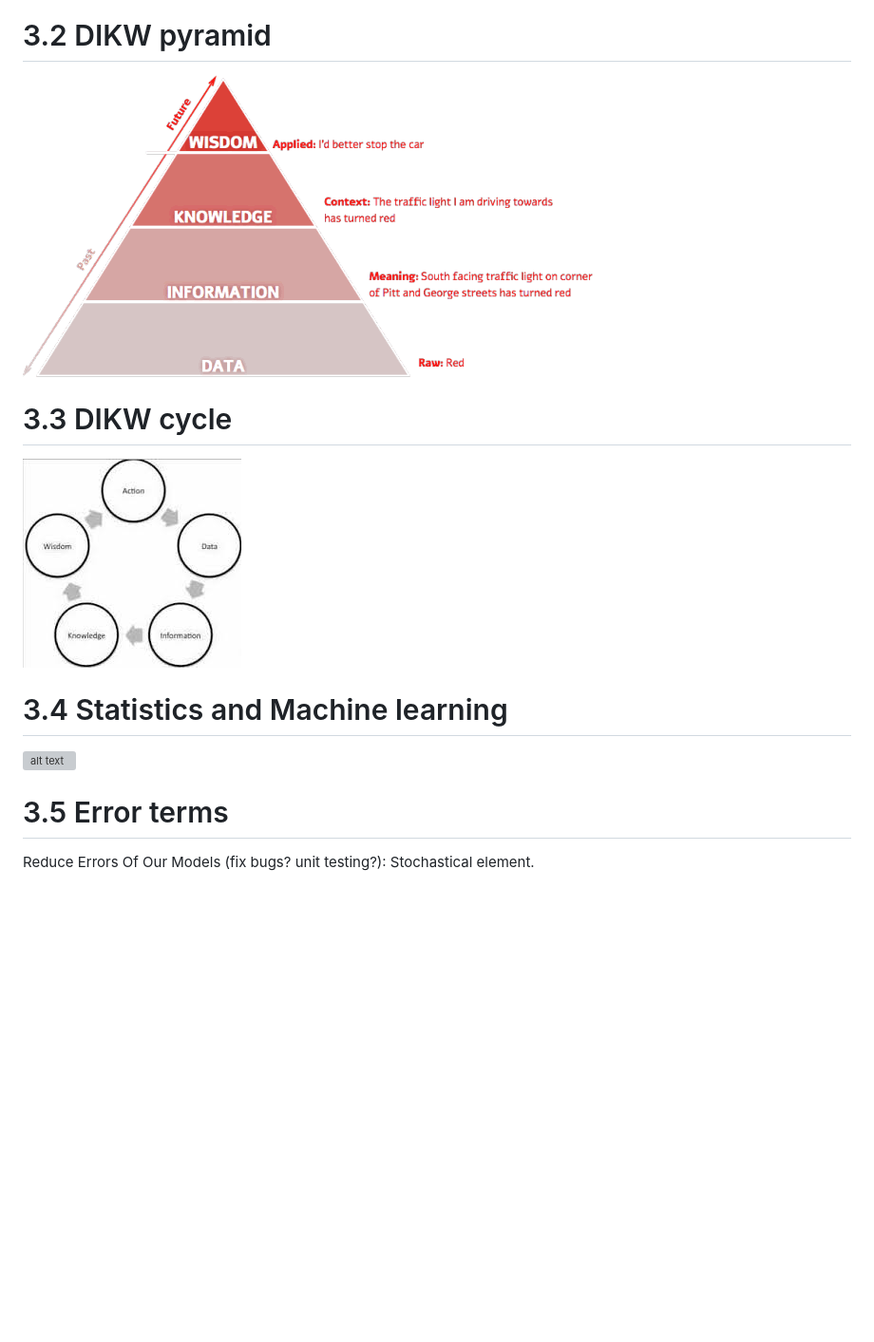
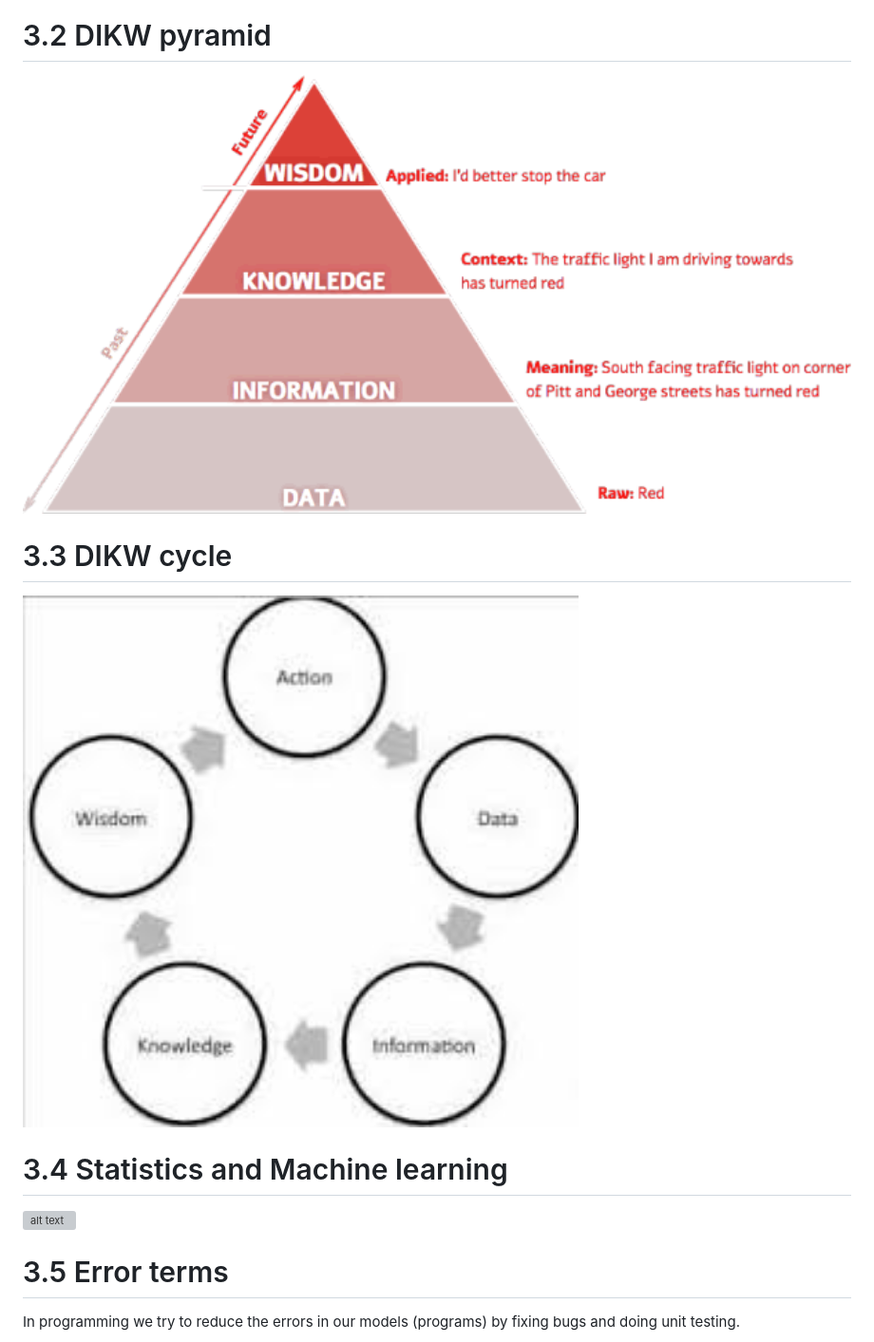
Before and after one commit to yenwel/R-presentation, a Markdown page: Introduction-to-R.md, the part around the change printed below. Shown: that part at 95% size. GitHub-like rendering; blank space fills up the shorter version; grey boxes are pictures that could not be loaded.

```diff
--- a/Introduction-to-R.md
+++ b/Introduction-to-R.md
@@ -185,11 +185,13 @@ In the following segment I try to provide a high level run through of basic conc
 
 3.2 DIKW pyramid
 ========================================================
-![alt text](Introduction-to-R-figure/DIKWpyramid.gif "DIKWpy")
+
+<img src="Introduction-to-R-figure/DIKWpyramid.gif" title="plot of chunk unnamed-chunk-3" alt="plot of chunk unnamed-chunk-3" width="4000px" />
 
 3.3 DIKW cycle
 ========================================================
-![alt text](Introduction-to-R-figure/DIKWcycle.jpg "DIKWcyc")
+
+<img src="Introduction-to-R-figure/DIKWcycle.jpg" title="plot of chunk unnamed-chunk-4" alt="plot of chunk unnamed-chunk-4" width="4000px" />
 
 3.4 Statistics and Machine learning
 ========================================================
@@ -197,5 +199,5 @@ In the following segment I try to provide a high level run through of basic conc
 
 3.5 Error terms
 ========================================================
-Reduce Errors Of Our Models (fix bugs? unit testing?): Stochastical element.
+In programming we try to reduce the errors in our models (programs) by fixing bugs and doing unit testing.
 
```
Also changed, not shown: other parts of Introduction-to-R.md (+22 -15 lines), Introduction-to-R-figure/unnamed-chunk-10-1.png (added), Introduction-to-R-figure/unnamed-chunk-11-1.png (added), Introduction-to-R-figure/unnamed-chunk-13-1.png (added), Introduction-to-R-figure/unnamed-chunk-8-1.png, Introduction-to-R-figure/unnamed-chunk-9-1.png (added), 2 other files.
